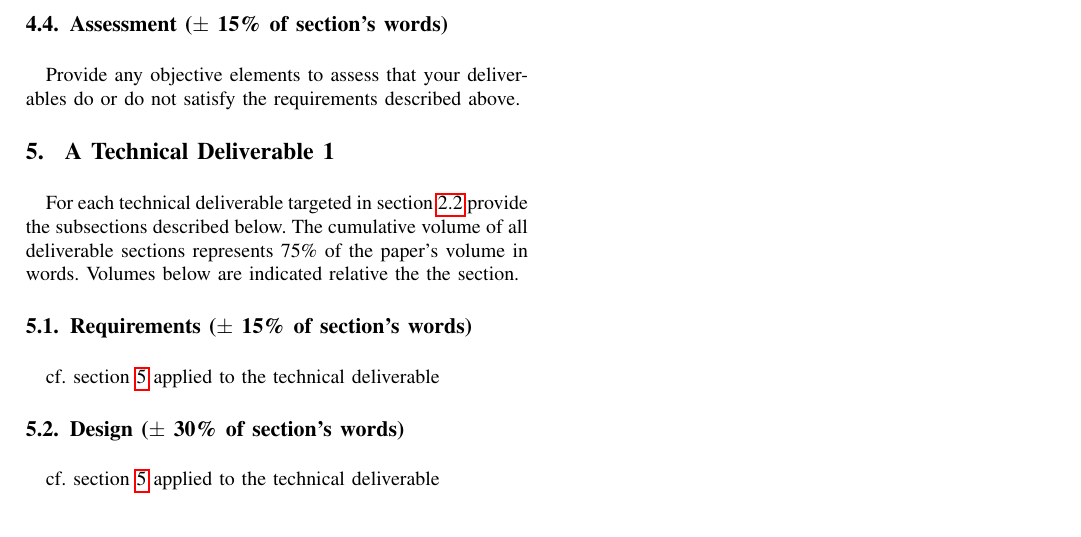
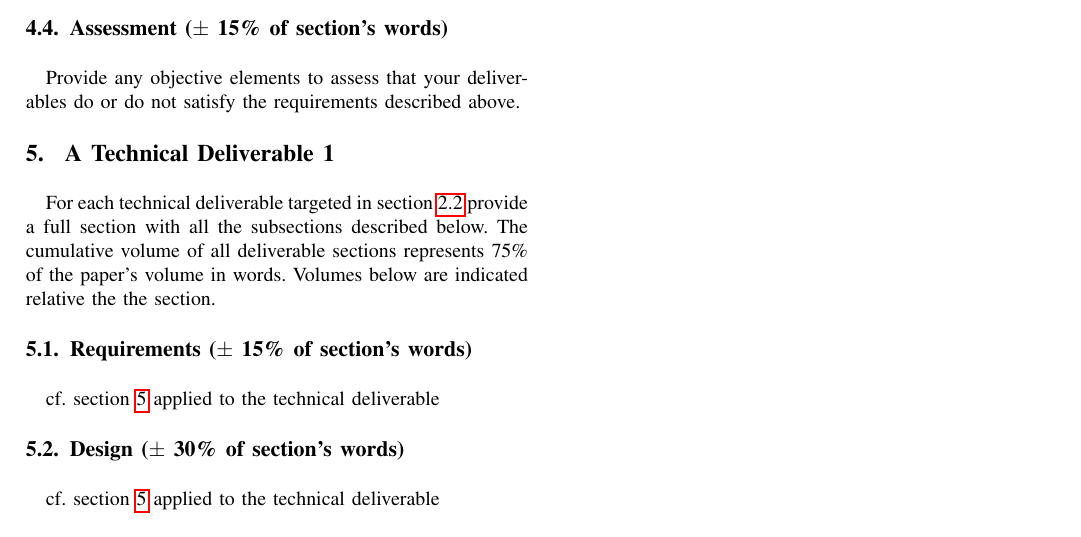
Before and after one commit to nicolasguelfi/lu.uni.course.bics.global, a LaTeX paper (lu.uni.course.bics.all.projects.template.reports/main.tex): part of page 2 of 3, cut so that both start at the same text. Compiled offline with pdfLaTeX.

Commit message:
Signed-off-by: nicolas.guelfi <nicolas.guelfi@uni.lu>

```diff
--- a/lu.uni.course.bics.all.projects.template.reports/main.tex
+++ b/lu.uni.course.bics.all.projects.template.reports/main.tex
@@ -347,7 +347,7 @@ Provide descriptions of the deliverables concrete production. It must present pa
 Provide any objective elements to assess that your deliverables do or do not satisfy the requirements described above.
 
 \section{ A Technical Deliverable 1}
-For each technical deliverable targeted in section~\ref{sec-deliverables} provide the subsections described below.
+For each technical deliverable targeted in section~\ref{sec-deliverables} provide a full section with all the subsections described below.
 The cumulative volume of all deliverable sections represents 75\% of the paper's volume in words. Volumes below are indicated relative the the section.
 \label{sec-production}
 \subsection{Requirements ($\pm$ 15\% of section's words)}
```
Also changed, not shown: lu.uni.course.bics.all.projects.template.reports/main.tex (2 more changed lines).
